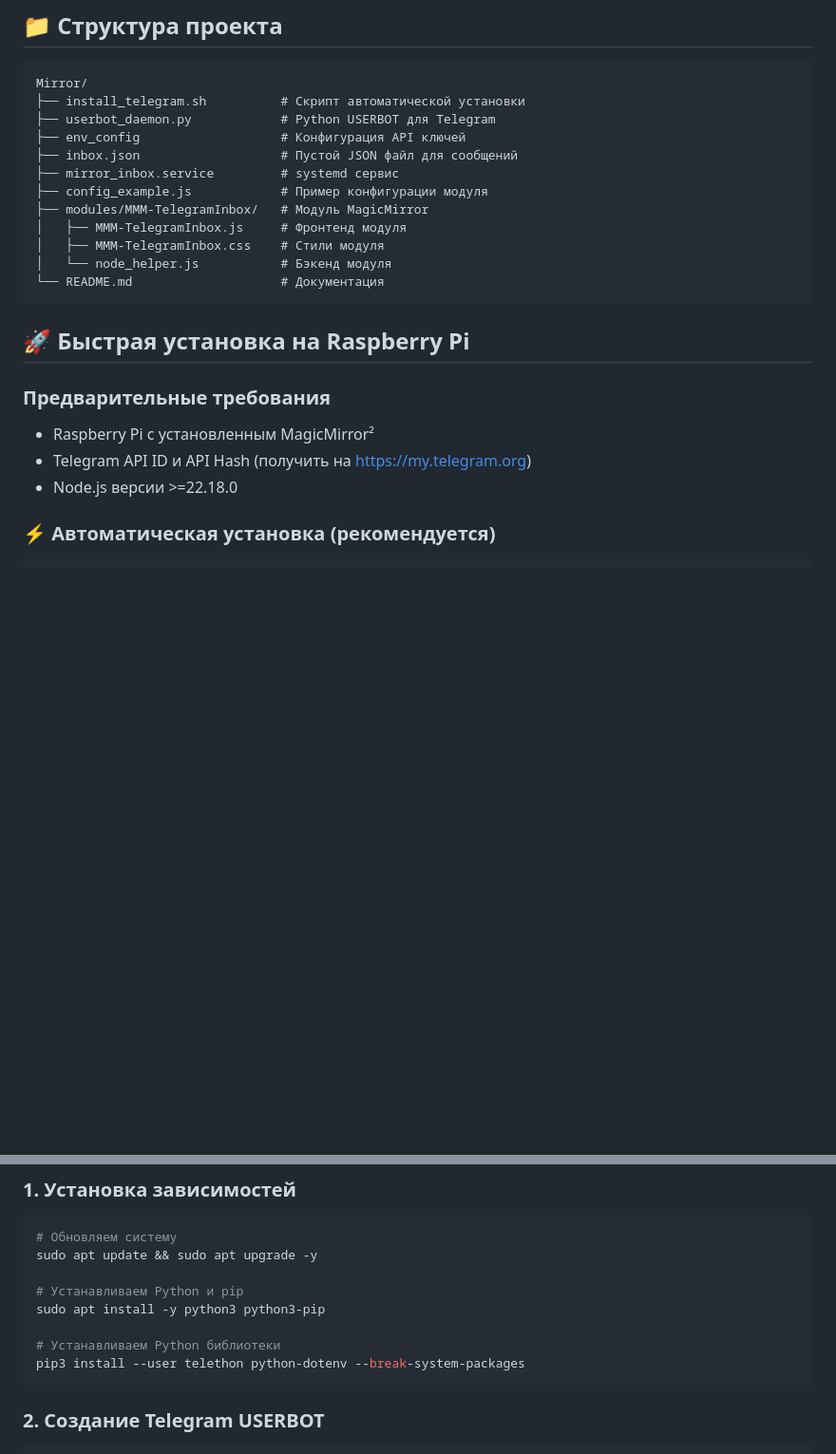
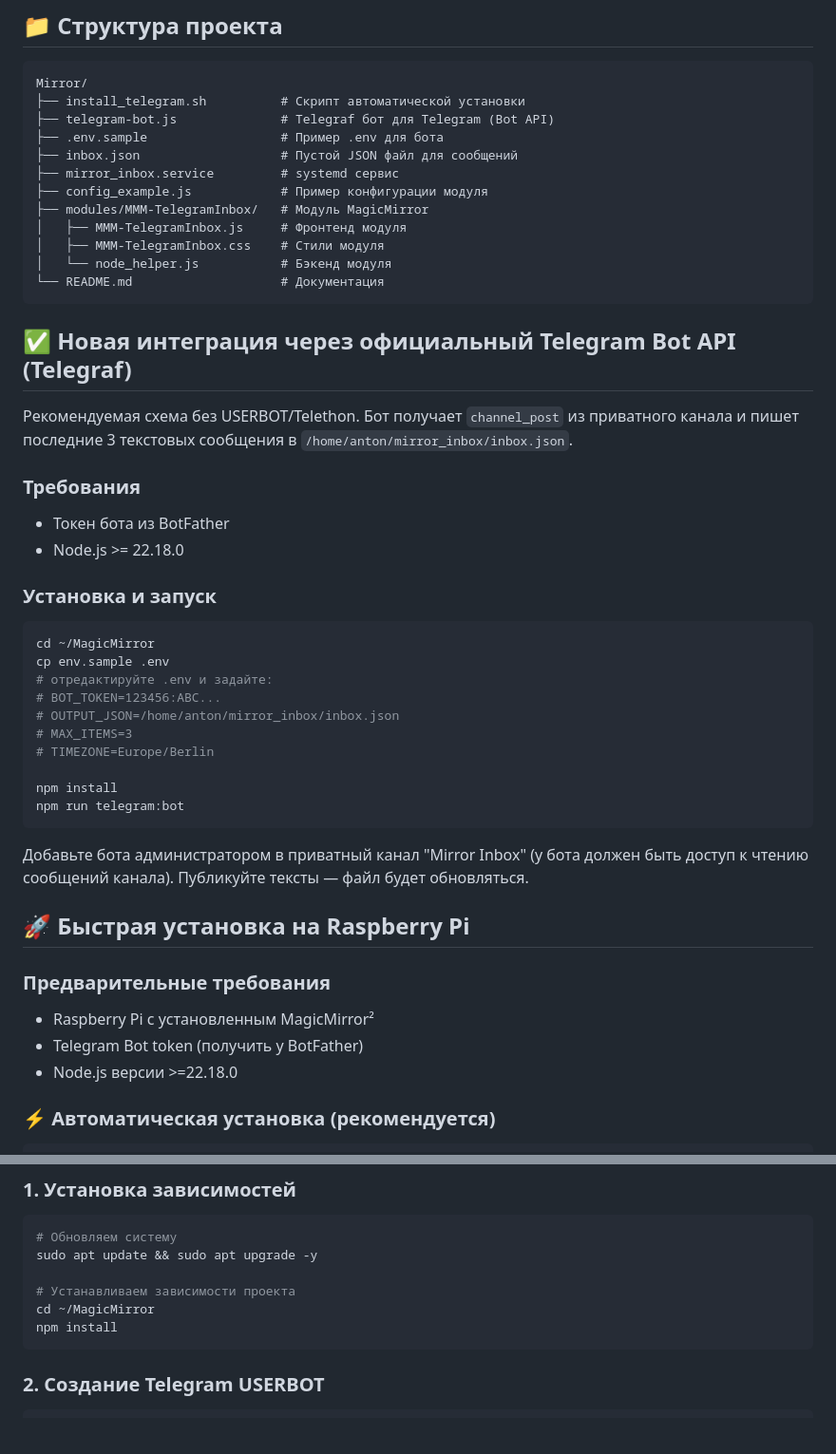
Before and after one commit to Antonio11031759/MagicMirror, a Markdown page: README.md, 2 parts joined by grey strips. Shown: that part at 95% size. GitHub-like rendering; blank space fills up the shorter version.

Commit message:
Update README for new Telegram Bot integration
README now documents integration via the official Telegram Bot API using Telegraf, replacing the previous USERBOT/Telethon approach. Added setup instructions, requirements, and updated file references to reflect the new Node.js-based bot implementation.

````diff
--- a/README.md
+++ b/README.md
@@ -7,8 +7,8 @@
 ```
 Mirror/
 ├── install_telegram.sh          # Скрипт автоматической установки
-├── userbot_daemon.py            # Python USERBOT для Telegram
-├── env_config                   # Конфигурация API ключей
+├── telegram-bot.js              # Telegraf бот для Telegram (Bot API)
+├── .env.sample                  # Пример .env для бота
 ├── inbox.json                   # Пустой JSON файл для сообщений
 ├── mirror_inbox.service         # systemd сервис
 ├── config_example.js            # Пример конфигурации модуля
@@ -19,12 +19,36 @@ Mirror/
 └── README.md                    # Документация
 ```
 
+## ✅ Новая интеграция через официальный Telegram Bot API (Telegraf)
+
+Рекомендуемая схема без USERBOT/Telethon. Бот получает `channel_post` из приватного канала и пишет последние 3 текстовых сообщения в `/home/anton/mirror_inbox/inbox.json`.
+
+### Требования
+- Токен бота из BotFather
+- Node.js >= 22.18.0
+
+### Установка и запуск
+```bash
+cd ~/MagicMirror
+cp env.sample .env
+# отредактируйте .env и задайте:
+# BOT_TOKEN=123456:ABC...
+# OUTPUT_JSON=/home/anton/mirror_inbox/inbox.json
+# MAX_ITEMS=3
+# TIMEZONE=Europe/Berlin
+
+npm install
+npm run telegram:bot
+```
+
+Добавьте бота администратором в приватный канал "Mirror Inbox" (у бота должен быть доступ к чтению сообщений канала). Публикуйте тексты — файл будет обновляться.
+
 ## 🚀 Быстрая установка на Raspberry Pi
 
 ### Предварительные требования
 
 - Raspberry Pi с установленным MagicMirror²
-- Telegram API ID и API Hash (получить на https://my.telegram.org)
+- Telegram Bot token (получить у BotFather)
 - Node.js версии >=22.18.0
 
 ### ⚡ Автоматическая установка (рекомендуется)
@@ -56,11 +80,9 @@ bash install_telegram.sh
 # Обновляем систему
 sudo apt update && sudo apt upgrade -y
 
-# Устанавливаем Python и pip
-sudo apt install -y python3 python3-pip
-
-# Устанавливаем Python библиотеки
-pip3 install --user telethon python-dotenv --break-system-packages
+# Устанавливаем зависимости проекта
+cd ~/MagicMirror
+npm install
 ```
 
 ### 2. Создание Telegram USERBOT
````
